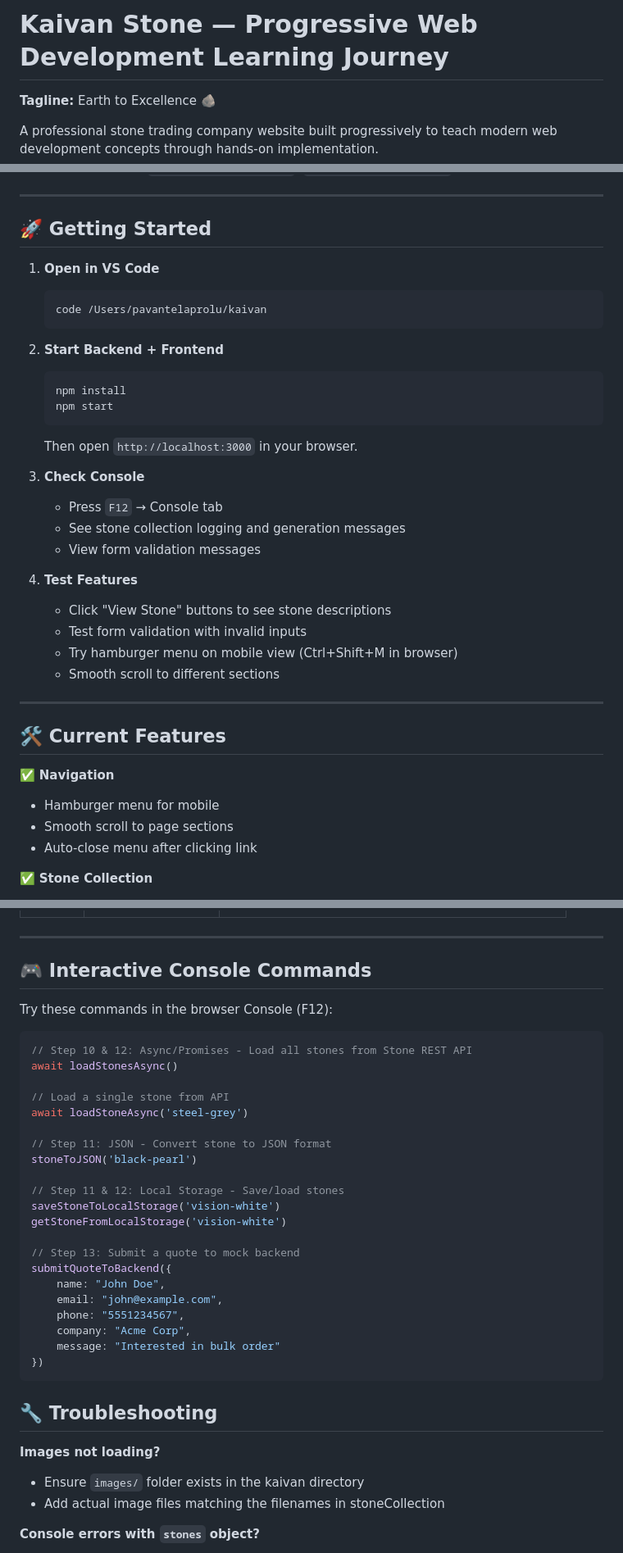
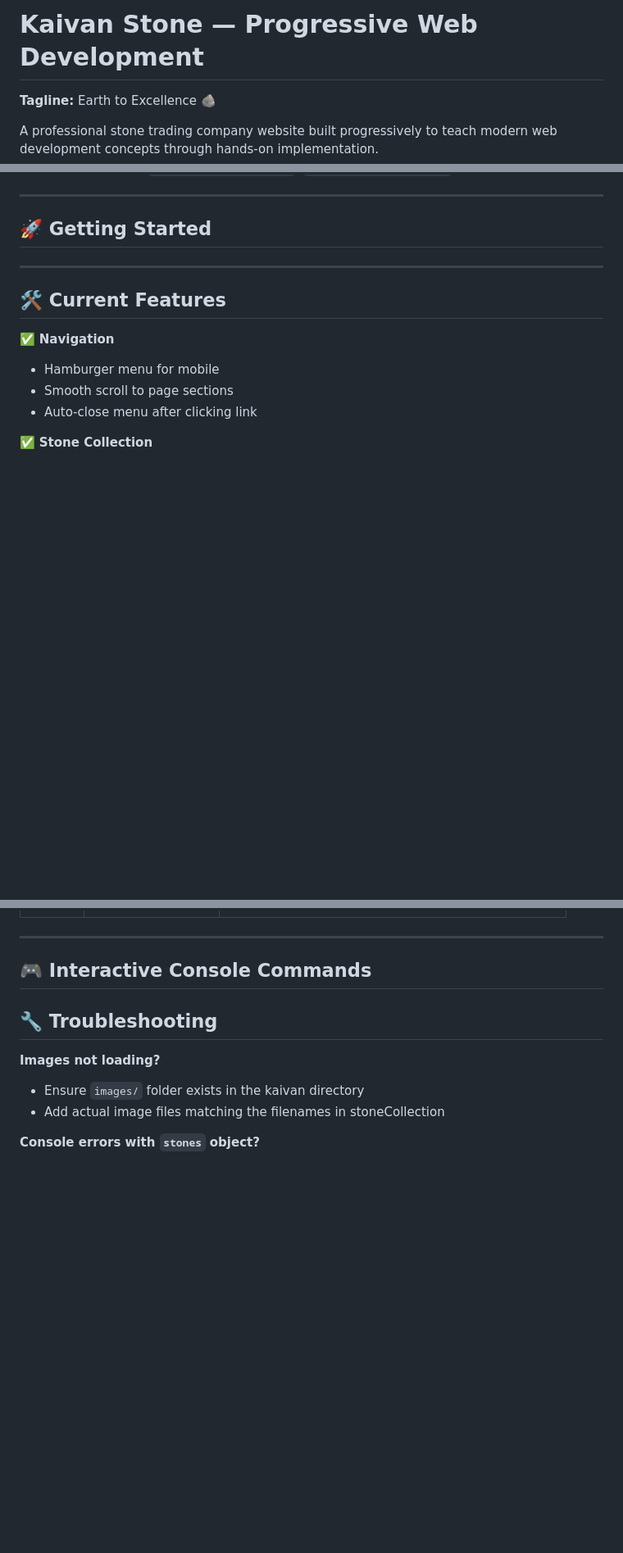
Before and after one commit to telaprolupavan-byte/KAivan, a Markdown page: README.md, 3 parts joined by grey strips. Shown at 82% size. GitHub-like rendering; blank space fills up the shorter version.

````diff
--- a/README.md
+++ b/README.md
@@ -1,4 +1,4 @@
-# Kaivan Stone — Progressive Web Development Learning Journey
+# Kaivan Stone — Progressive Web Development
 
 **Tagline:** Earth to Excellence 🪨
 
@@ -70,28 +70,7 @@ kaivan/
 
 ## 🚀 Getting Started
 
-1. **Open in VS Code**
-   ```bash
-   code /Users/pavantelaprolu/kaivan
-   ```
 
-2. **Start Backend + Frontend**
-   ```bash
-   npm install
-   npm start
-   ```
-   Then open `http://localhost:3000` in your browser.
-
-3. **Check Console**
-   - Press `F12` → Console tab
-   - See stone collection logging and generation messages
-   - View form validation messages
-
-4. **Test Features**
-   - Click "View Stone" buttons to see stone descriptions
-   - Test form validation with invalid inputs
-   - Try hamburger menu on mobile view (Ctrl+Shift+M in browser)
-   - Smooth scroll to different sections
 
 ---
 
@@ -197,31 +176,7 @@ quoteForm.addEventListener("submit", function (event) {
 
 ## 🎮 Interactive Console Commands
 
-Try these commands in the browser Console (F12):
 
-```javascript
-// Step 10 & 12: Async/Promises - Load all stones from Stone REST API
-await loadStonesAsync()
-
-// Load a single stone from API
-await loadStoneAsync('steel-grey')
-
-// Step 11: JSON - Convert stone to JSON format
-stoneToJSON('black-pearl')
-
-// Step 11 & 12: Local Storage - Save/load stones
-saveStoneToLocalStorage('vision-white')
-getStoneFromLocalStorage('vision-white')
-
-// Step 13: Submit a quote to mock backend
-submitQuoteToBackend({
-    name: "John Doe",
-    email: "john@example.com",
-    phone: "5551234567",
-    company: "Acme Corp",
-    message: "Interested in bulk order"
-})
-```
 
 ## 🔧 Troubleshooting
 
````
Also changed, not shown: other parts of README.md (+0 -5 lines).
